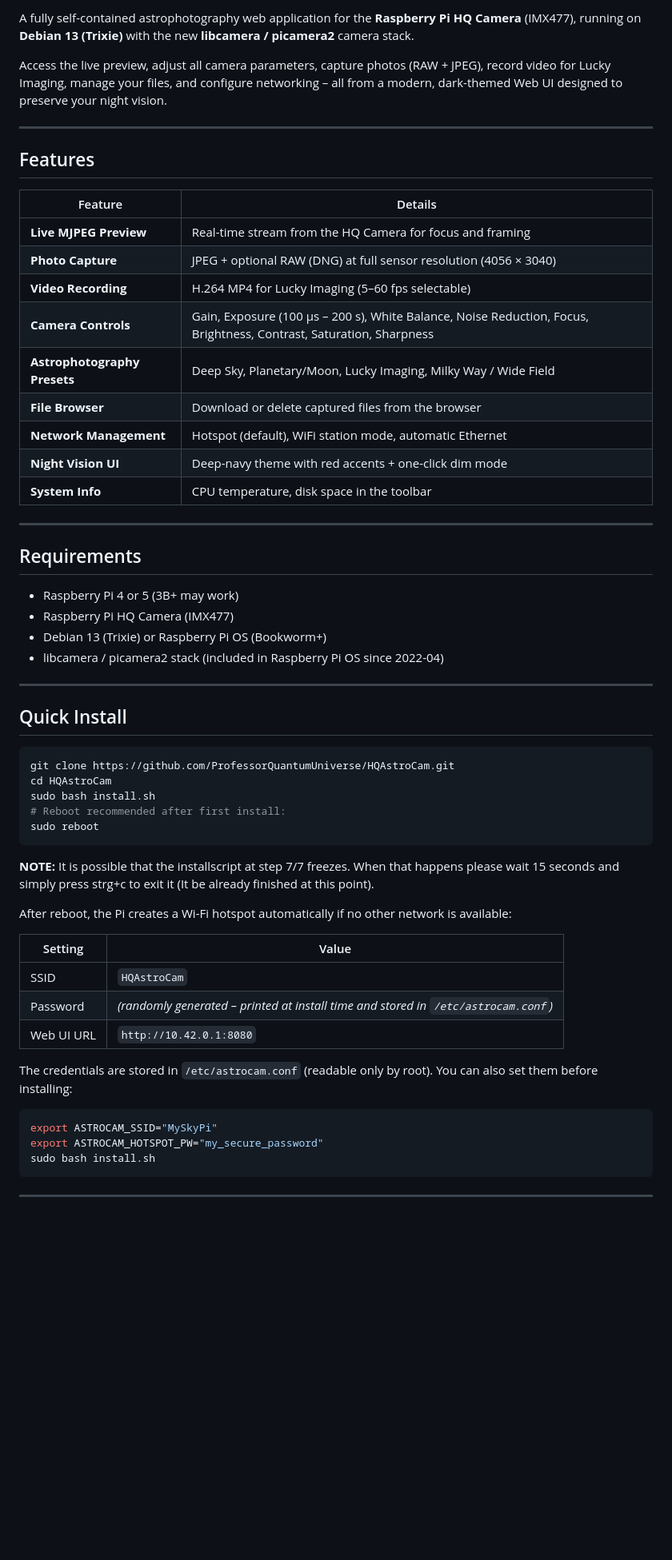
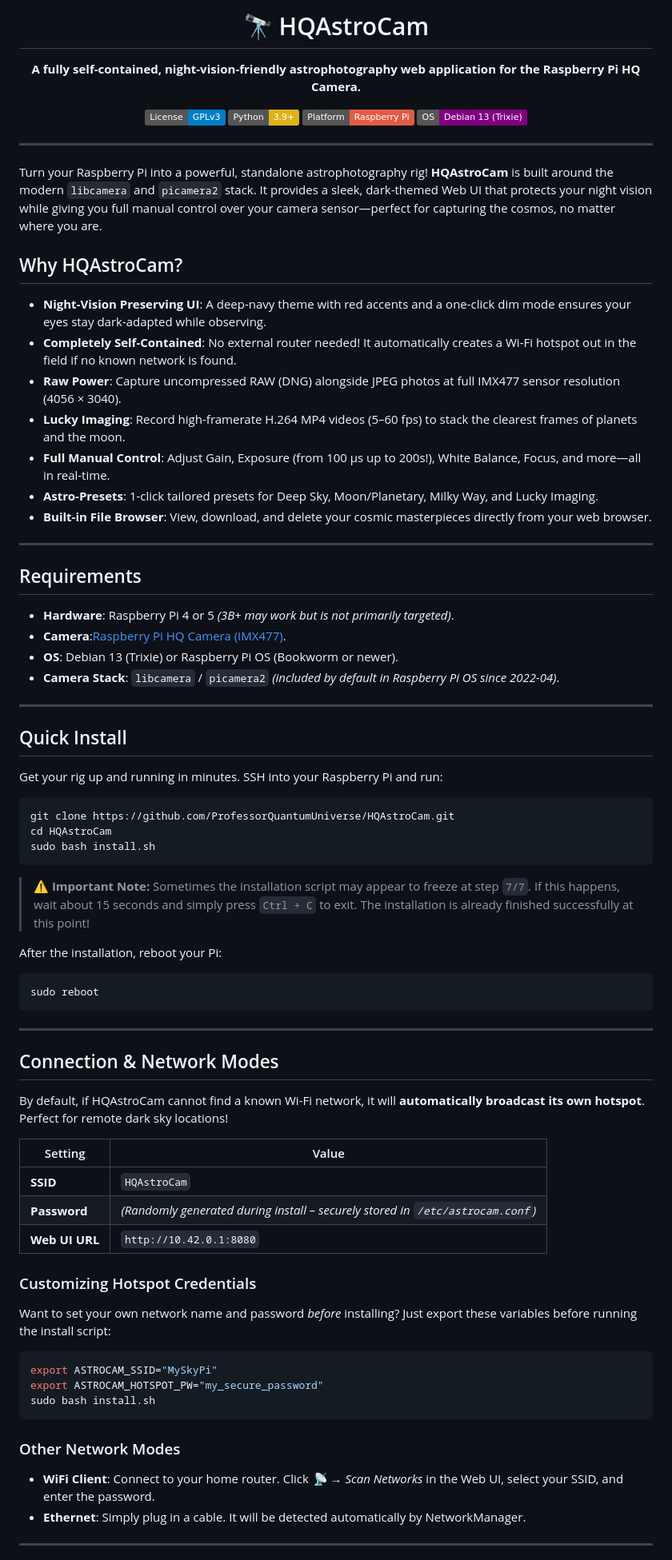
Before and after one commit to ProfessorQuantumUniverse/HQAstroCam, a Markdown page: README.md, the part around one of its changes. Shown at 80% size. GitHub-like rendering; badges without logos; blank space fills up the shorter version.

````diff
--- a/README.md
+++ b/README.md
@@ -2,60 +2,80 @@
 
-A fully self-contained astrophotography web application for the **Raspberry Pi HQ Camera** (IMX477), running on **Debian 13 (Trixie)** with the new **libcamera / picamera2** camera stack.
+# 🔭 HQAstroCam
 
-Access the live preview, adjust all camera parameters, capture photos (RAW + JPEG), record video for Lucky Imaging, manage your files, and configure networking – all from a modern, dark-themed Web UI designed to preserve your night vision.
+**A fully self-contained, night-vision-friendly astrophotography web application for the Raspberry Pi HQ Camera.**
+
+[![License: GPL v3](https://img.shields.io/badge/License-GPLv3-blue.svg)](https://www.gnu.org/licenses/gpl-3.0)
+[![Python](https://img.shields.io/badge/Python-3.9+-yellow.svg)](https://www.python.org/)
+[![Platform](https://img.shields.io/badge/Platform-Raspberry%20Pi-red.svg)](https://www.raspberrypi.org/)
+[![OS](https://img.shields.io/badge/OS-Debian%2013%20(Trixie)-purple.svg)](https://www.debian.org/)
+
+</div>
 
 ---
 
-## Features
+Turn your Raspberry Pi into a powerful, standalone astrophotography rig! **HQAstroCam** is built around the modern `libcamera` and `picamera2` stack. It provides a sleek, dark-themed Web UI that protects your night vision while giving you full manual control over your camera sensor—perfect for capturing the cosmos, no matter where you are.
 
-| Feature | Details |
-|---------|---------|
-| **Live MJPEG Preview** | Real-time stream from the HQ Camera for focus and framing |
-| **Photo Capture** | JPEG + optional RAW (DNG) at full sensor resolution (4056 × 3040) |
-| **Video Recording** | H.264 MP4 for Lucky Imaging (5–60 fps selectable) |
-| **Camera Controls** | Gain, Exposure (100 µs – 200 s), White Balance, Noise Reduction, Focus, Brightness, Contrast, Saturation, Sharpness |
-| **Astrophotography Presets** | Deep Sky, Planetary/Moon, Lucky Imaging, Milky Way / Wide Field |
-| **File Browser** | Download or delete captured files from the browser |
-| **Network Management** | Hotspot (default), WiFi station mode, automatic Ethernet |
-| **Night Vision UI** | Deep-navy theme with red accents + one-click dim mode |
-| **System Info** | CPU temperature, disk space in the toolbar |
+## Why HQAstroCam?
+
+- **Night-Vision Preserving UI**: A deep-navy theme with red accents and a one-click dim mode ensures your eyes stay dark-adapted while observing.
+- **Completely Self-Contained**: No external router needed! It automatically creates a Wi-Fi hotspot out in the field if no known network is found.
+- **Raw Power**: Capture uncompressed RAW (DNG) alongside JPEG photos at full IMX477 sensor resolution (4056 × 3040).
+- **Lucky Imaging**: Record high-framerate H.264 MP4 videos (5–60 fps) to stack the clearest frames of planets and the moon.
+- **Full Manual Control**: Adjust Gain, Exposure (from 100 µs up to 200s!), White Balance, Focus, and more—all in real-time.
+- **Astro-Presets**: 1-click tailored presets for Deep Sky, Moon/Planetary, Milky Way, and Lucky Imaging.
+- **Built-in File Browser**: View, download, and delete your cosmic masterpieces directly from your web browser.
 
 ---
 
 ## Requirements
 
-- Raspberry Pi 4 or 5 (3B+ may work)
-- Raspberry Pi HQ Camera (IMX477)
-- Debian 13 (Trixie) or Raspberry Pi OS (Bookworm+)
-- libcamera / picamera2 stack (included in Raspberry Pi OS since 2022-04)
+- **Hardware**: Raspberry Pi 4 or 5 *(3B+ may work but is not primarily targeted)*.
+- **Camera**:[Raspberry Pi HQ Camera (IMX477)](https://www.raspberrypi.com/products/raspberry-pi-high-quality-camera/).
+- **OS**: Debian 13 (Trixie) or Raspberry Pi OS (Bookworm or newer).
+- **Camera Stack**: `libcamera` / `picamera2` *(included by default in Raspberry Pi OS since 2022-04)*.
 
 ---
 
 ## Quick Install
 
+Get your rig up and running in minutes. SSH into your Raspberry Pi and run:
+
 ```bash
 git clone https://github.com/ProfessorQuantumUniverse/HQAstroCam.git
 cd HQAstroCam
 sudo bash install.sh
-# Reboot recommended after first install:
+```
+
+> **⚠️ Important Note:** Sometimes the installation script may appear to freeze at step `7/7`. If this happens, wait about 15 seconds and simply press `Ctrl + C` to exit. The installation is already finished successfully at this point!
+
+After the installation, reboot your Pi:
+```bash
 sudo reboot
 ```
-**NOTE:** It is possible that the installscript at step 7/7 freezes. When that happens please wait 15 seconds and simply press strg+c to exit it (It be already finished at this point).
 
-After reboot, the Pi creates a Wi-Fi hotspot automatically if no other network is available:
+---
+
+## Connection & Network Modes
+
+By default, if HQAstroCam cannot find a known Wi-Fi network, it will **automatically broadcast its own hotspot**. Perfect for remote dark sky locations!
 
 | Setting | Value |
 |---------|-------|
-| SSID    | `HQAstroCam` |
-| Password | *(randomly generated – printed at install time and stored in `/etc/astrocam.conf`)* |
-| Web UI URL | `http://10.42.0.1:8080` |
+| **SSID** | `HQAstroCam` |
+| **Password** | *(Randomly generated during install – securely stored in `/etc/astrocam.conf`)* |
+| **Web UI URL** | `http://10.42.0.1:8080` |
 
-The credentials are stored in `/etc/astrocam.conf` (readable only by root). You can also set them before installing:
+### Customizing Hotspot Credentials
+Want to set your own network name and password *before* installing? Just export these variables before running the install script:
 ```bash
 export ASTROCAM_SSID="MySkyPi"
 export ASTROCAM_HOTSPOT_PW="my_secure_password"
 sudo bash install.sh
 ```
 
+### Other Network Modes
+- **WiFi Client**: Connect to your home router. Click *📡 → Scan Networks* in the Web UI, select your SSID, and enter the password.
+- **Ethernet**: Simply plug in a cable. It will be detected automatically by NetworkManager.
+
 ---
 
````
Also changed, not shown: other parts of README.md (+48 -62 lines).
